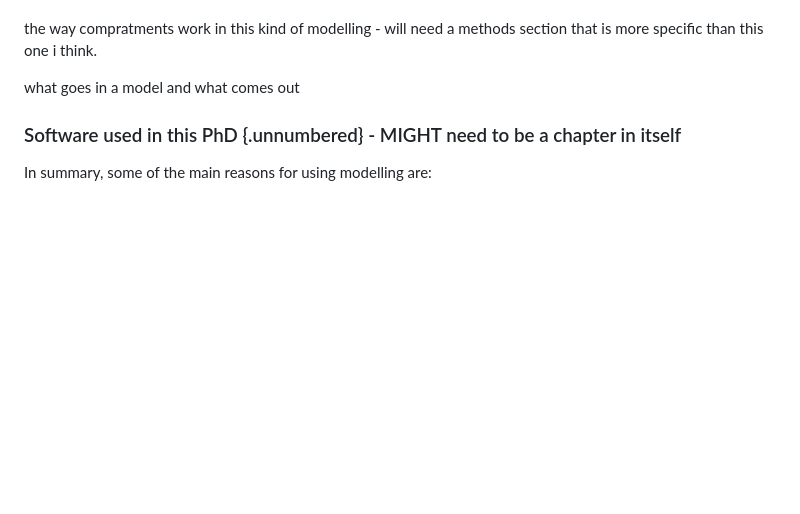
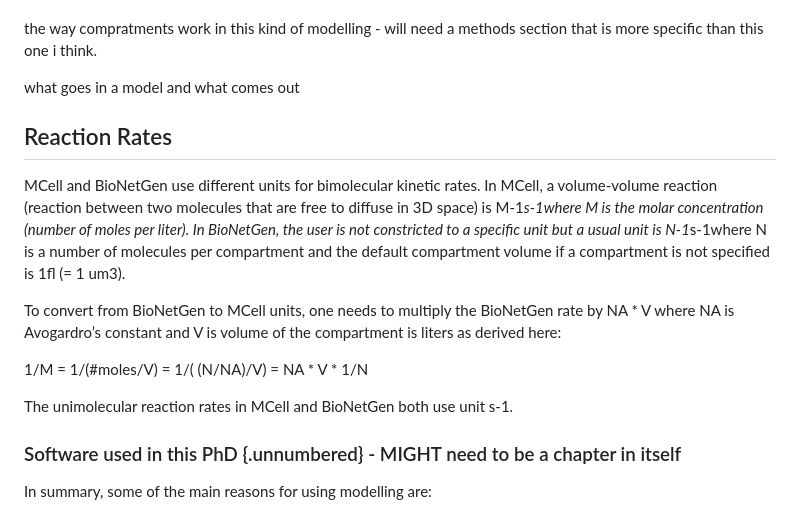
Before and after one commit to Susana465/camkii_thesis, a Markdown page: 30-modelling_background.md, the part around the change. GitHub-like rendering; blank space fills up the shorter version.

Commit message:
reaction rates mcell vs bng

```diff
--- a/30-modelling_background.md
+++ b/30-modelling_background.md
@@ -92,6 +92,14 @@ the way compratments work in this kind of modelling - will need a methods sectio
 
 what goes in a model and what comes out
 
+## Reaction Rates
+MCell and BioNetGen use different units for bimolecular kinetic rates. In MCell, a volume-volume reaction (reaction between two molecules that are free to diffuse in 3D space) is M-1*s-1where M is the molar concentration (number of moles per liter). In BioNetGen, the user is not constricted to a specific unit but a usual unit is N-1*s-1where N is a number of molecules per compartment and the default compartment volume if a compartment is not specified is 1fl (= 1 um3).
+
+To convert from BioNetGen to MCell units, one needs to multiply the BioNetGen rate by NA * V where NA is Avogardro’s constant and V is volume of the compartment is liters as derived here:
+
+1/M = 1/(#moles/V) = 1/( (N/NA)/V) = NA * V * 1/N
+
+The unimolecular reaction rates in MCell and BioNetGen both use unit s-1.
 
 ### Software used in this PhD {.unnumbered} - MIGHT need to be a chapter in itself
 
```
